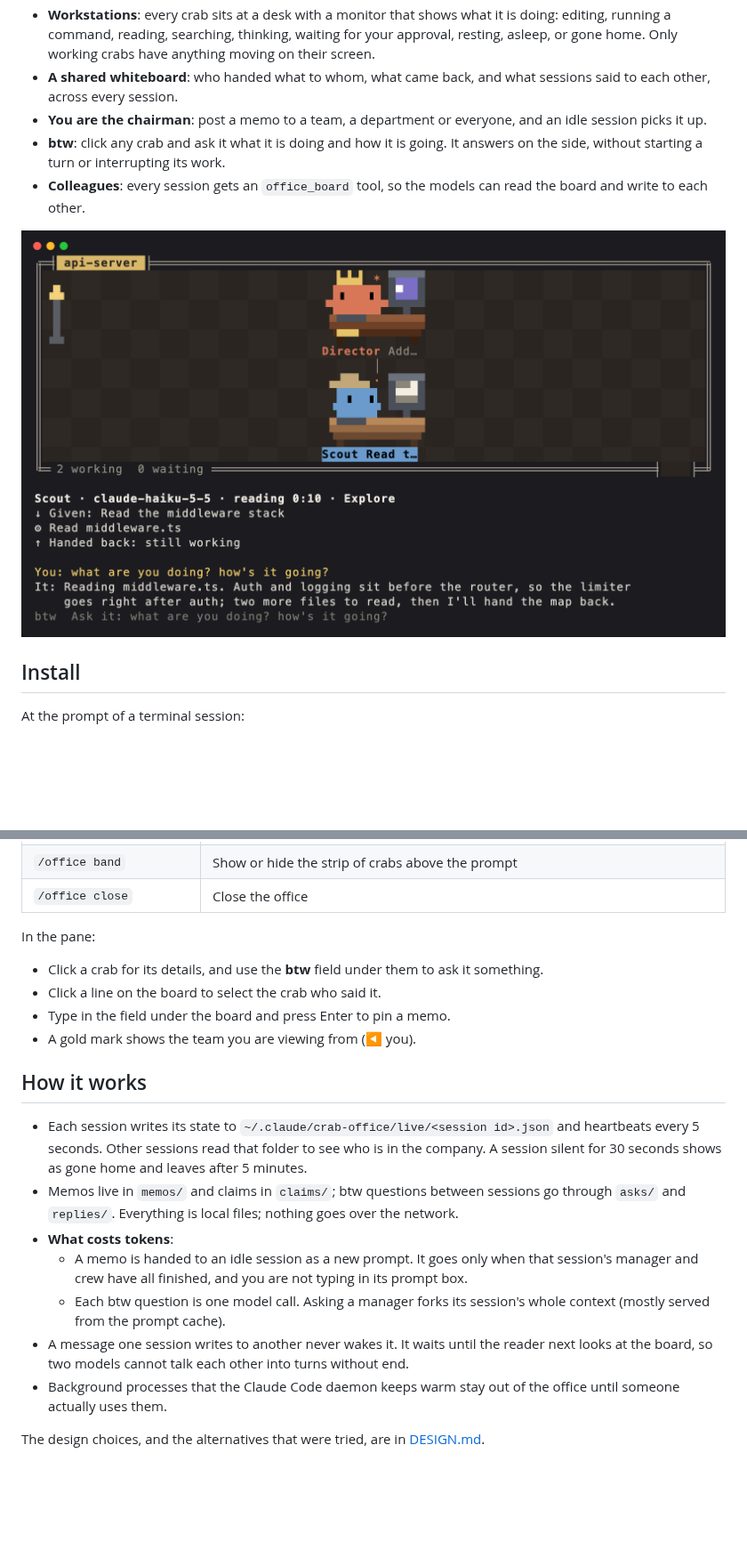
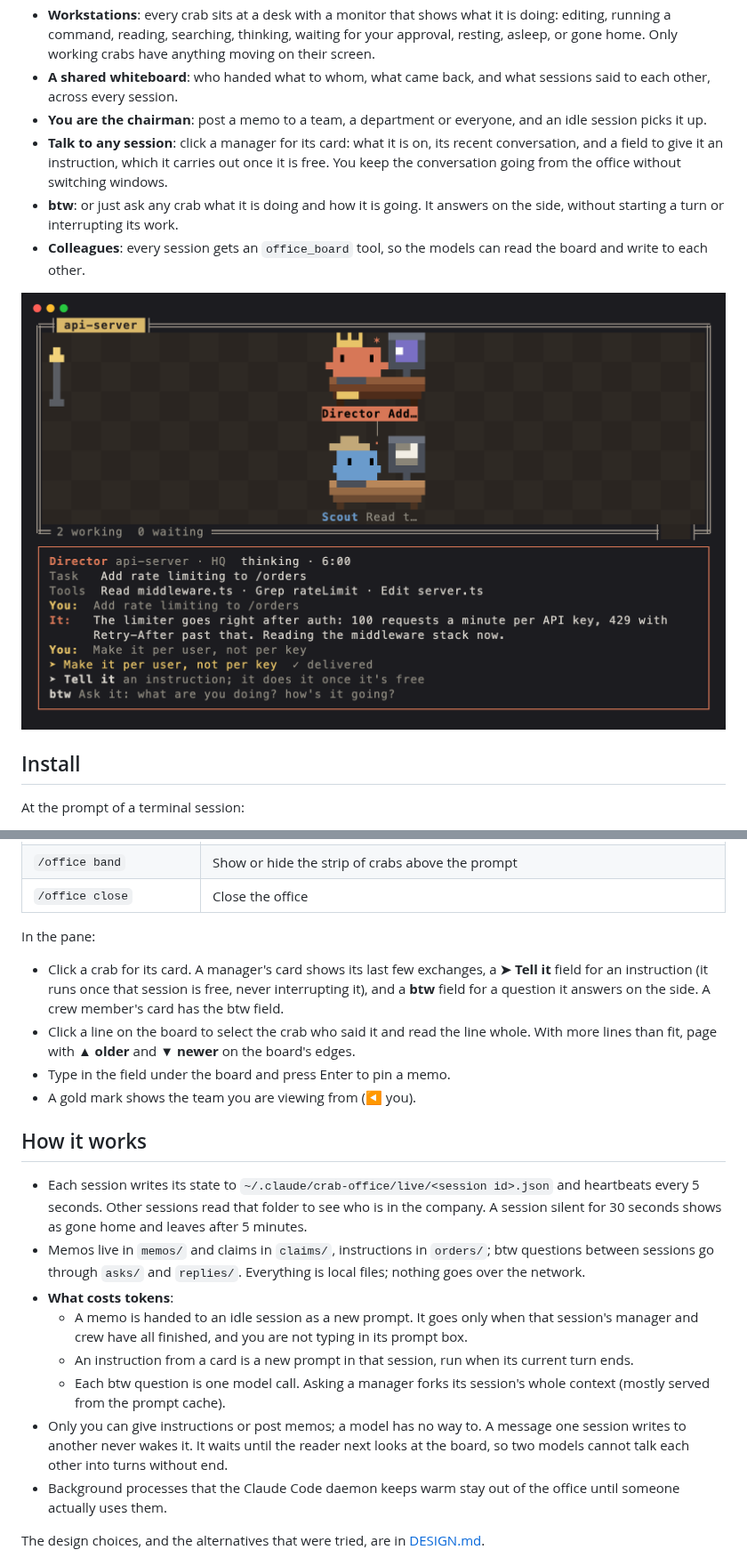
Before and after one commit to BlueTriangleG/crab-office, a Markdown page: README.md, 2 parts joined by grey strips. Shown at 89% size. Rendered like a GitHub page; pictures changed too: docs/btw.png (deleted), docs/card.png (added); blank space fills up the shorter version.

```diff
--- a/README.md
+++ b/README.md
@@ -9,10 +9,11 @@ Every Claude Code session running on your machine, and every subagent it hires,
 - **Workstations**: every crab sits at a desk with a monitor that shows what it is doing: editing, running a command, reading, searching, thinking, waiting for your approval, resting, asleep, or gone home. Only working crabs have anything moving on their screen.
 - **A shared whiteboard**: who handed what to whom, what came back, and what sessions said to each other, across every session.
 - **You are the chairman**: post a memo to a team, a department or everyone, and an idle session picks it up.
-- **btw**: click any crab and ask it what it is doing and how it is going. It answers on the side, without starting a turn or interrupting its work.
+- **Talk to any session**: click a manager for its card: what it is on, its recent conversation, and a field to give it an instruction, which it carries out once it is free. You keep the conversation going from the office without switching windows.
+- **btw**: or just ask any crab what it is doing and how it is going. It answers on the side, without starting a turn or interrupting its work.
 - **Colleagues**: every session gets an `office_board` tool, so the models can read the board and write to each other.
 
-![Ask any crab: its details and a btw answer under the drawing](docs/btw.png)
+![A director's card: its task, tools and recent conversation, an instruction delivered, and fields to give another or ask a btw](docs/card.png)
 
 ## Install
 
@@ -50,19 +51,20 @@ The office speaks English by default. To switch to Chinese, set the plugin's `la
 
 In the pane:
 
-- Click a crab for its details, and use the **btw** field under them to ask it something.
-- Click a line on the board to select the crab who said it.
+- Click a crab for its card. A manager's card shows its last few exchanges, a **➤ Tell it** field for an instruction (it runs once that session is free, never interrupting it), and a **btw** field for a question it answers on the side. A crew member's card has the btw field.
+- Click a line on the board to select the crab who said it and read the line whole. With more lines than fit, page with **▲ older** and **▼ newer** on the board's edges.
 - Type in the field under the board and press Enter to pin a memo.
 - A gold mark shows the team you are viewing from (◀ you).
 
 ## How it works
 
 - Each session writes its state to `~/.claude/crab-office/live/<session id>.json` and heartbeats every 5 seconds. Other sessions read that folder to see who is in the company. A session silent for 30 seconds shows as gone home and leaves after 5 minutes.
-- Memos live in `memos/` and claims in `claims/`; btw questions between sessions go through `asks/` and `replies/`. Everything is local files; nothing goes over the network.
+- Memos live in `memos/` and claims in `claims/`, instructions in `orders/`; btw questions between sessions go through `asks/` and `replies/`. Everything is local files; nothing goes over the network.
 - **What costs tokens**:
   - A memo is handed to an idle session as a new prompt. It goes only when that session's manager and crew have all finished, and you are not typing in its prompt box.
+  - An instruction from a card is a new prompt in that session, run when its current turn ends.
   - Each btw question is one model call. Asking a manager forks its session's whole context (mostly served from the prompt cache).
-- A message one session writes to another never wakes it. It waits until the reader next looks at the board, so two models cannot talk each other into turns without end.
+- Only you can give instructions or post memos; a model has no way to. A message one session writes to another never wakes it. It waits until the reader next looks at the board, so two models cannot talk each other into turns without end.
 - Background processes that the Claude Code daemon keeps warm stay out of the office until someone actually uses them.
 
 The design choices, and the alternatives that were tried, are in [DESIGN.md](DESIGN.md).
```
Also changed, not shown: DESIGN.md (+31 -7 lines), 8 other files.
